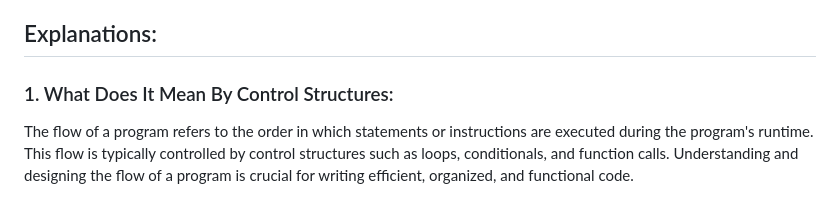
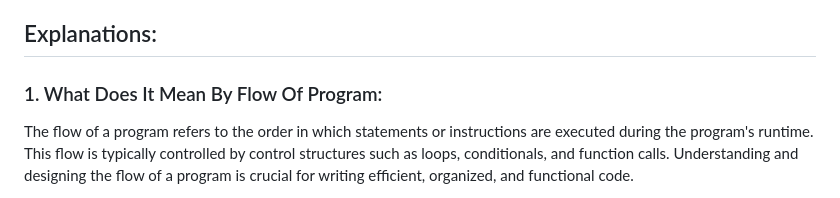
Before and after one commit to JeetKumarRamnani/Full-Stack-Web-Dev-Batch-1, a Markdown page: 31-Class 31 - Javascript Basics 7/Javascript-Basics-7.md, the part around the change. GitHub-like rendering.

Commit message:
change in title of topic 1 in class 31

```diff
--- a/31-Class 31 - Javascript Basics 7/Javascript-Basics-7.md
+++ b/31-Class 31 - Javascript Basics 7/Javascript-Basics-7.md
@@ -16,7 +16,7 @@
 
 ## Explanations:
 
-### 1. What Does It Mean By Control Structures:
+### 1. What Does It Mean By Flow Of Program:
 
 The flow of a program refers to the order in which statements or instructions are executed during the program's runtime. This flow is typically controlled by control structures such as loops, conditionals, and function calls. Understanding and designing the flow of a program is crucial for writing efficient, organized, and functional code.
 
```
